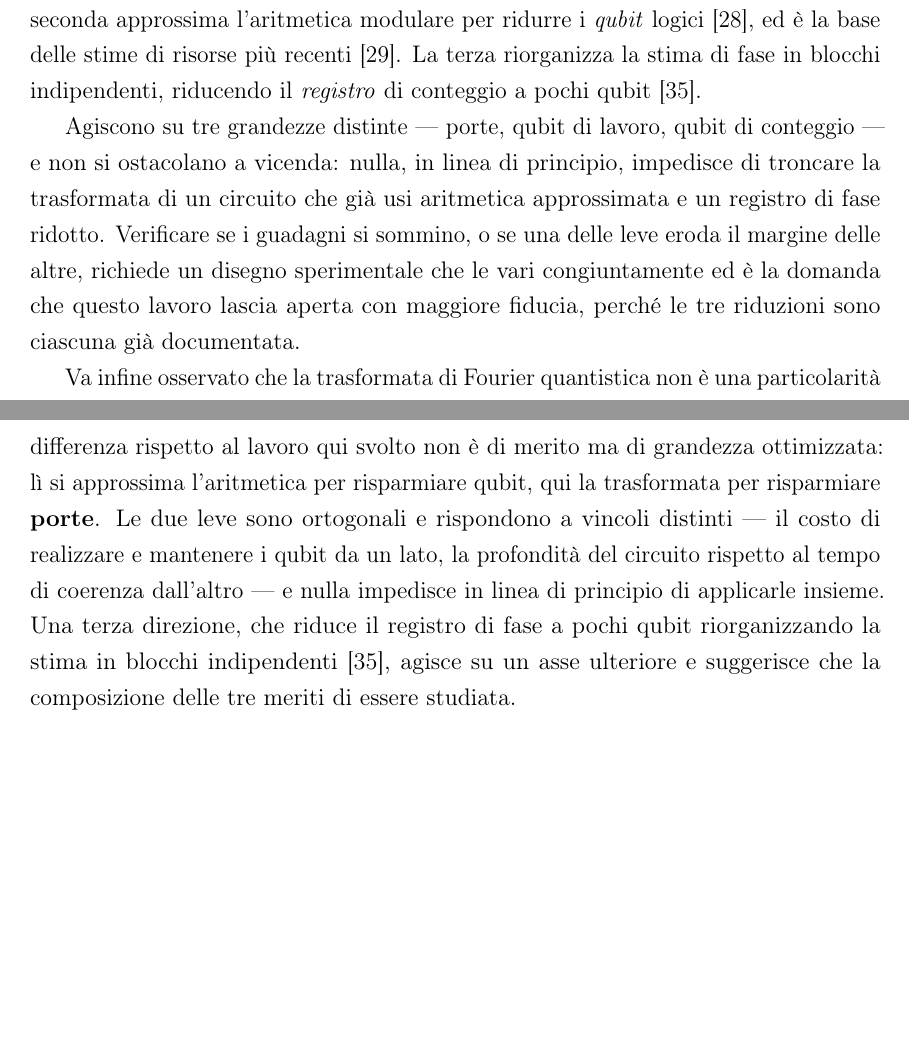
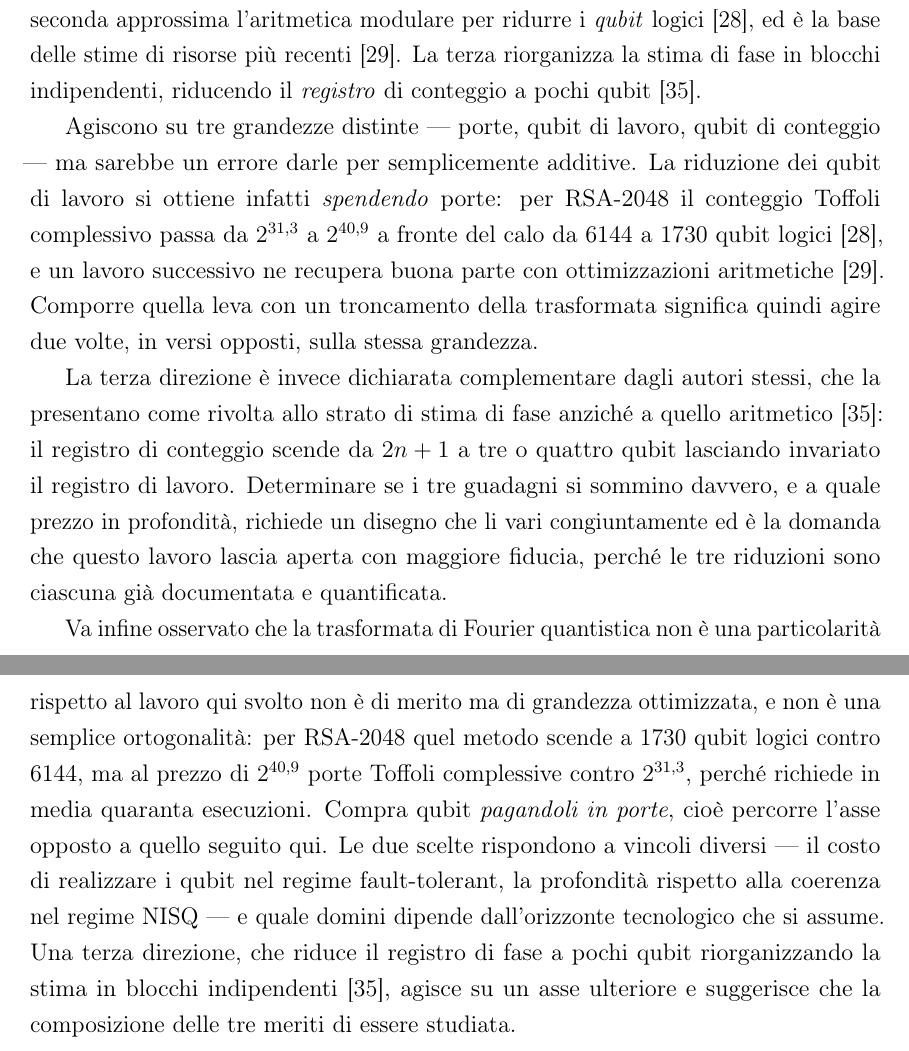
Before and after one commit to claudio-dragotta/shor-nisq-qec-thesis, a LaTeX thesis (file_latex/main.tex, which reads file_latex/capitoli/Conclusioni.tex, file_latex/capitoli/SviluppiFuturi.tex): two parts of pages 125 and 134 of 233, joined at a grey line, cut so that both start at the same text, the shorter picture padded with empty space. Compiled offline with pdfLaTeX.

Commit message:
Letti gli articoli originali: le leve non sono ortogonali, si pagano a vicenda
Le citazioni inserite ieri erano corrette ma vaghe, e una affermazione era
sbagliata. Scaricati e letti i tre lavori, il confronto e' ora costruito sui
loro numeri.

L'ERRORE. Avevo scritto che le leve sono "ortogonali e non si ostacolano".
Chevignard, Fouque e Schrottenloher dicono l'opposto, e sono loro stessi a
quantificarlo: per RSA-2048 il loro circuito scende a 1730 qubit logici contro
i 6144 del riferimento, ma richiede 2^35,5 Toffoli e in media quaranta
esecuzioni, cioe' 2^40,9 complessive contro 2^31,3 di una singola esecuzione.
Comprano qubit PAGANDOLI IN PORTE -- l'asse opposto a quello seguito in questa
tesi. Gidney ne recupera poi buona parte, arrivando a 1399 qubit logici.

Dirlo correttamente rafforza il lavoro invece di indebolirlo: le due scelte
rispondono a vincoli diversi, il costo dei qubit nel regime fault-tolerant e la
profondita' rispetto alla coerenza nel regime NISQ, e quale domini dipende
dall'orizzonte tecnologico assunto.

DATI VERIFICATI SUGLI ORIGINALI
Chevignard-Fouque-Schrottenloher, CRYPTO 2025, Univ Rennes/Inria/CNRS/IRISA:
n/2+o(n) qubit contro circa 2n; RSA-2048 1730 qubit logici di cui 584 ancille,
2^35,5 Toffoli per circuito, 40 esecuzioni medie. Usa un sistema di residui e
combina la compressione di May-Schlieper con la variante Ekera-Hastad.

Gidney 2025: RSA-2048 1399 qubit logici, 6,5e9 Toffoli, 9,2 shot attesi; meno
di un milione di qubit FISICI e meno di una settimana, sotto errore di gate
uniforme dello 0,1% e ciclo surface code di un microsecondo.

Shukla-Vedula, EPJ Plus 141, 474 (2026): registro di conteggio da 2n+1 a tre o
quattro qubit, registro di lavoro invariato. Sono gli autori a dichiarare la
complementarieta' con le riduzioni dello strato aritmetico, quindi quella
citazione regge come sostegno alla composizione delle leve.

Chiarita anche l'attribuzione dei numeri: 1399 e 742 sono di
GIDNEY, non di Chevignard, e stanno nella sua tabella dei risultati come qubit
logici per n=2048 e n=1024.

Archiviati in Extra/articoli_riferimento/ gli estratti testuali dei tre lavori,
cosi' ogni cifra citata resta verificabile senza riscaricare i PDF.

233 pagine, 0 errori, 0 riferimenti irrisolti, 0 citazioni irrisolte.

```diff
--- a/file_latex/capitoli/Conclusioni.tex
+++ b/file_latex/capitoli/Conclusioni.tex
@@ -221,11 +221,13 @@ ha percorso più a fondo. Chevignard, Fouque e Schrottenloher~\cite{chevignard20
 ottengono una riduzione asintotica del numero di \textbf{qubit} logici calcolando
 l'aritmetica modulare in forma approssimata, e su quel risultato poggia la stima di
 Gidney~\cite{gidney2025}. La differenza rispetto al lavoro qui svolto non è di merito ma
-di grandezza ottimizzata: lì si approssima l'aritmetica per risparmiare qubit, qui la
-trasformata per risparmiare \textbf{porte}. Le due leve sono ortogonali e rispondono a
-vincoli distinti --- il costo di realizzare e mantenere i qubit da un lato, la profondità
-del circuito rispetto al tempo di coerenza dall'altro --- e nulla impedisce in linea di
-principio di applicarle insieme. Una terza direzione, che riduce il registro di fase a
+di grandezza ottimizzata, e non è una semplice ortogonalità: per RSA-2048 quel metodo
+scende a 1730 qubit logici contro 6144, ma al prezzo di $2^{40{,}9}$ porte Toffoli
+complessive contro $2^{31{,}3}$, perché richiede in media quaranta esecuzioni. Compra
+qubit \emph{pagandoli in porte}, cioè percorre l'asse opposto a quello seguito qui.
+Le due scelte rispondono a vincoli diversi --- il costo di realizzare i qubit nel regime
+fault-tolerant, la profondità rispetto alla coerenza nel regime \ac{NISQ} --- e quale
+domini dipende dall'orizzonte tecnologico che si assume. Una terza direzione, che riduce il registro di fase a
 pochi qubit riorganizzando la stima in blocchi indipendenti~\cite{shukla2026}, agisce
 su un asse ulteriore e suggerisce che la composizione delle tre meriti di essere studiata.
 
--- a/file_latex/capitoli/SviluppiFuturi.tex
+++ b/file_latex/capitoli/SviluppiFuturi.tex
@@ -100,13 +100,22 @@ logici~\cite{chevignard2025}, ed è la base delle stime di risorse più recenti~
 La terza riorganizza la stima di fase in blocchi indipendenti, riducendo il \emph{registro}
 di conteggio a pochi qubit~\cite{shukla2026}.
 
-Agiscono su tre grandezze distinte --- porte, qubit di lavoro, qubit di conteggio --- e
-non si ostacolano a vicenda: nulla, in linea di principio, impedisce di troncare la
-trasformata di un circuito che già usi aritmetica approssimata e un registro di fase
-ridotto. Verificare se i guadagni si sommino, o se una delle leve eroda il margine delle
-altre, richiede un disegno sperimentale che le vari congiuntamente ed è la domanda che
-questo lavoro lascia aperta con maggiore fiducia, perché le tre riduzioni sono ciascuna
-già documentata.
+Agiscono su tre grandezze distinte --- porte, qubit di lavoro, qubit di conteggio --- ma
+sarebbe un errore darle per semplicemente additive. La riduzione dei qubit di lavoro si
+ottiene infatti \emph{spendendo} porte: per RSA-2048 il conteggio Toffoli complessivo
+passa da $2^{31{,}3}$ a $2^{40{,}9}$ a fronte del calo da 6144 a 1730 qubit
+logici~\cite{chevignard2025}, e un lavoro successivo ne recupera buona parte con
+ottimizzazioni aritmetiche~\cite{gidney2025}. Comporre quella leva con un troncamento
+della trasformata significa quindi agire due volte, in versi opposti, sulla stessa
+grandezza.
+
+La terza direzione è invece dichiarata complementare dagli autori stessi, che la
+presentano come rivolta allo strato di stima di fase anziché a quello
+aritmetico~\cite{shukla2026}: il registro di conteggio scende da $2n+1$ a tre o quattro
+qubit lasciando invariato il registro di lavoro. Determinare se i tre guadagni si sommino
+davvero, e a quale prezzo in profondità, richiede un disegno che li vari congiuntamente ed
+è la domanda che questo lavoro lascia aperta con maggiore fiducia, perché le tre riduzioni
+sono ciascuna già documentata e quantificata.
 
 Va infine osservato che la trasformata di Fourier quantistica non è una particolarità
 della fattorizzazione. Compare nella stima di fase, nell'amplitude estimation e nel
```
Also changed, not shown: file_latex/capitoli/StrategieAntiRumore.tex (+18 -7 lines).
